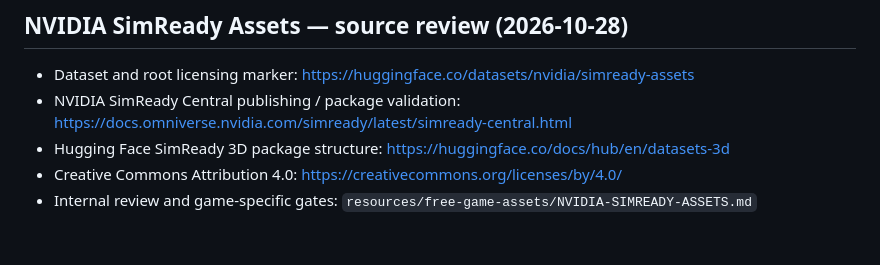
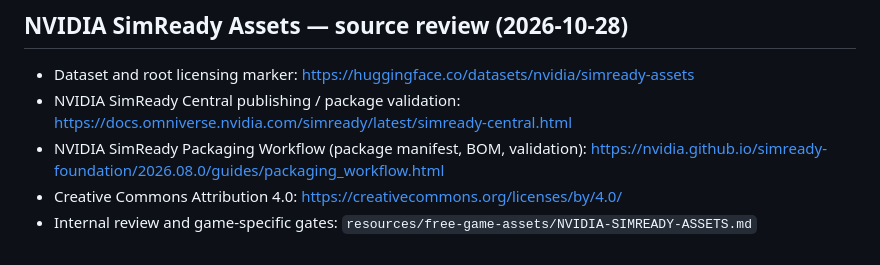
Before and after one commit to cloverwoodstudio/codex-game-dev-library, a Markdown page: references/source-index.md, the part around the change. GitHub-like rendering.

Commit message:
docs(simready): link official NVIDIA Packaging Workflow

```diff
--- a/references/source-index.md
+++ b/references/source-index.md
@@ -250,6 +250,6 @@ These are repository-owned contracts/evidence, not fresh verification of every u
 
 - Dataset and root licensing marker: https://huggingface.co/datasets/nvidia/simready-assets
 - NVIDIA SimReady Central publishing / package validation: https://docs.omniverse.nvidia.com/simready/latest/simready-central.html
-- Hugging Face SimReady 3D package structure: https://huggingface.co/docs/hub/en/datasets-3d
+- NVIDIA SimReady Packaging Workflow (package manifest, BOM, validation): https://nvidia.github.io/simready-foundation/2026.08.0/guides/packaging_workflow.html
 - Creative Commons Attribution 4.0: https://creativecommons.org/licenses/by/4.0/
 - Internal review and game-specific gates: `resources/free-game-assets/NVIDIA-SIMREADY-ASSETS.md`
```
Also changed, not shown: resources/free-game-assets/NVIDIA-SIMREADY-ASSETS.md (+1 -1 lines).
